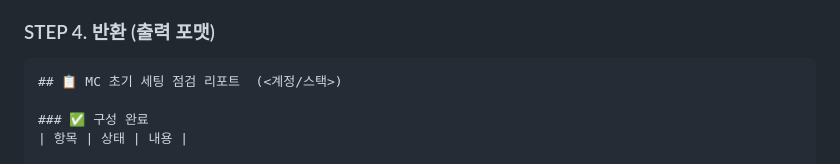
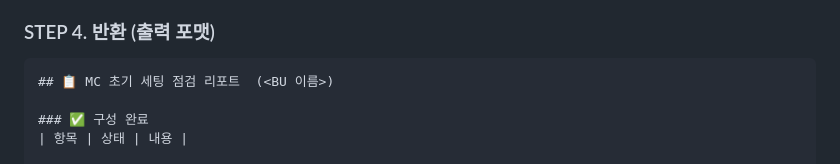
Before and after one commit to Minwoon-git/mce-packege-v4, a Markdown page: .claude/agents/mce-onboarding-agent.md, the part around the change. Rendered like a GitHub page.

Commit message:
docs(mce-onboarding): 점검 리포트 제목을 BU 이름만 표시로 변경 (계정/스택 → BU 이름)
Co-Authored-By: Claude Fable 5 <noreply@anthropic.com>

````diff
--- a/.claude/agents/mce-onboarding-agent.md
+++ b/.claude/agents/mce-onboarding-agent.md
@@ -66,7 +66,7 @@ memory: project
 ### STEP 4. 반환 (출력 포맷)
 
 ```
-## 📋 MC 초기 세팅 점검 리포트  (<계정/스택>)
+## 📋 MC 초기 세팅 점검 리포트  (<BU 이름>)
 
 ### ✅ 구성 완료
 | 항목 | 상태 | 내용 |
````
Also changed, not shown: 1 other file.
